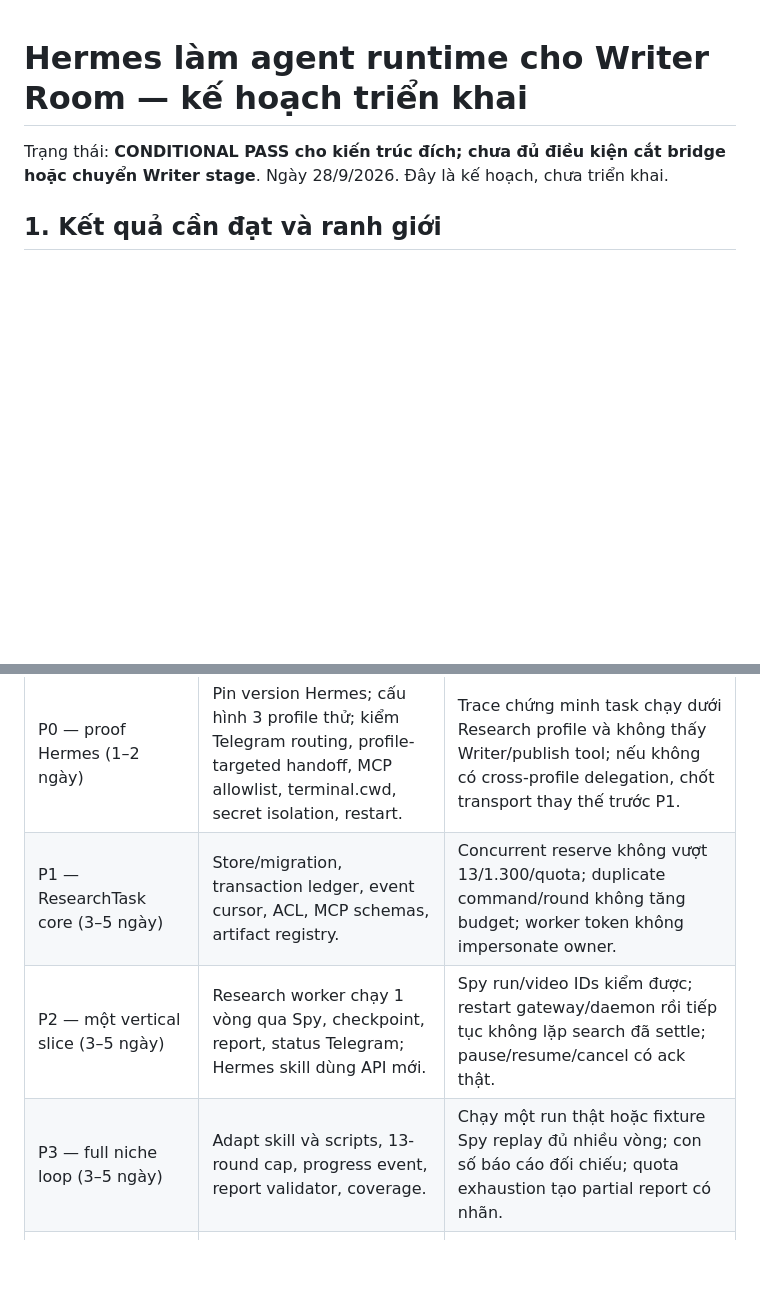
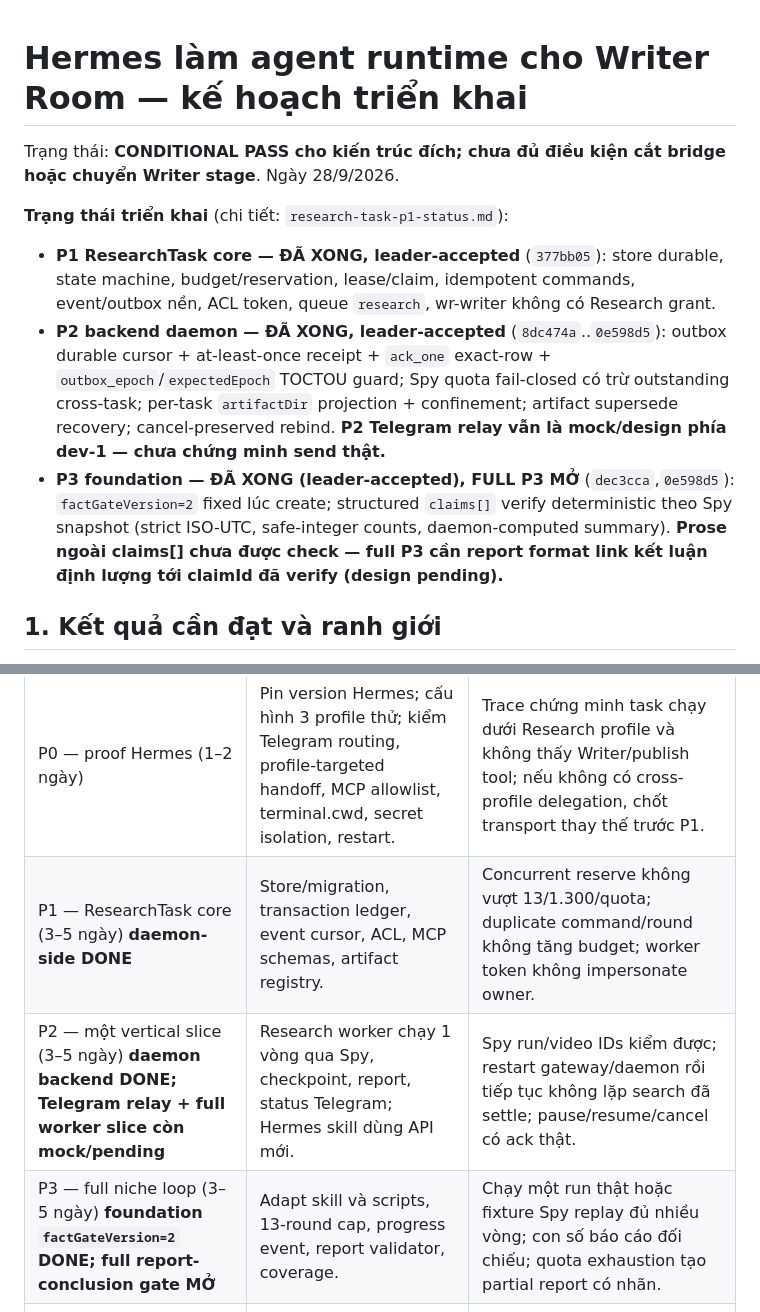
Before and after one commit to Hungbk295/writer-room, a Markdown page: docs/plans/hermes-writer-room-runtime-redesign.md, 2 parts joined by grey strips. Rendered like a GitHub page; blank space fills up the shorter version.

Commit message:
docs: refresh architecture plan status — P1/P2 backend done, P3 foundation accepted
Distinguishes daemon-side completion from the still-open P2 Telegram relay
mock and the full-P3 report-conclusion gate.

Generated with [Devin](https://devin.ai)

Co-Authored-By: Devin <158243242+devin-ai-integration[bot]@users.noreply.github.com>

```diff
--- a/docs/plans/hermes-writer-room-runtime-redesign.md
+++ b/docs/plans/hermes-writer-room-runtime-redesign.md
@@ -1,6 +1,12 @@
 # Hermes làm agent runtime cho Writer Room — kế hoạch triển khai
 
-Trạng thái: **CONDITIONAL PASS cho kiến trúc đích; chưa đủ điều kiện cắt bridge hoặc chuyển Writer stage**. Ngày 28/9/2026. Đây là kế hoạch, chưa triển khai.
+Trạng thái: **CONDITIONAL PASS cho kiến trúc đích; chưa đủ điều kiện cắt bridge hoặc chuyển Writer stage**. Ngày 28/9/2026.
+
+**Trạng thái triển khai** (chi tiết: `research-task-p1-status.md`):
+
+- **P1 ResearchTask core — ĐÃ XONG, leader-accepted** (`377bb05`): store durable, state machine, budget/reservation, lease/claim, idempotent commands, event/outbox nền, ACL token, queue `research`, wr-writer không có Research grant.
+- **P2 backend daemon — ĐÃ XONG, leader-accepted** (`8dc474a`..`0e598d5`): outbox durable cursor + at-least-once receipt + `ack_one` exact-row + `outbox_epoch`/`expectedEpoch` TOCTOU guard; Spy quota fail-closed có trừ outstanding cross-task; per-task `artifactDir` projection + confinement; artifact supersede recovery; cancel-preserved rebind. **P2 Telegram relay vẫn là mock/design phía dev-1 — chưa chứng minh send thật.**
+- **P3 foundation — ĐÃ XONG (leader-accepted), FULL P3 MỞ** (`dec3cca`,`0e598d5`): `factGateVersion=2` fixed lúc create; structured `claims[]` verify deterministic theo Spy snapshot (strict ISO-UTC, safe-integer counts, daemon-computed summary). **Prose ngoài claims[] chưa được check — full P3 cần report format link kết luận định lượng tới claimId đã verify (design pending).**
 
 ## 1. Kết quả cần đạt và ranh giới
 
@@ -66,9 +72,9 @@ Publish là phase riêng: định nghĩa đích, draft/approval token gắn owne
 | Phase | Deliverable | Gate bắt buộc |
 | --- | --- | --- |
 | P0 — proof Hermes (1–2 ngày) | Pin version Hermes; cấu hình 3 profile thử; kiểm Telegram routing, profile-targeted handoff, MCP allowlist, terminal.cwd, secret isolation, restart. | Trace chứng minh task chạy dưới Research profile và không thấy Writer/publish tool; nếu không có cross-profile delegation, chốt transport thay thế trước P1. |
-| P1 — ResearchTask core (3–5 ngày) | Store/migration, transaction ledger, event cursor, ACL, MCP schemas, artifact registry. | Concurrent reserve không vượt 13/1.300/quota; duplicate command/round không tăng budget; worker token không impersonate owner. |
-| P2 — một vertical slice (3–5 ngày) | Research worker chạy 1 vòng qua Spy, checkpoint, report, status Telegram; Hermes skill dùng API mới. | Spy run/video IDs kiểm được; restart gateway/daemon rồi tiếp tục không lặp search đã settle; pause/resume/cancel có ack thật. |
-| P3 — full niche loop (3–5 ngày) | Adapt skill và scripts, 13-round cap, progress event, report validator, coverage. | Chạy một run thật hoặc fixture Spy replay đủ nhiều vòng; con số báo cáo đối chiếu; quota exhaustion tạo partial report có nhãn. |
+| P1 — ResearchTask core (3–5 ngày) **daemon-side DONE** | Store/migration, transaction ledger, event cursor, ACL, MCP schemas, artifact registry. | Concurrent reserve không vượt 13/1.300/quota; duplicate command/round không tăng budget; worker token không impersonate owner. |
+| P2 — một vertical slice (3–5 ngày) **daemon backend DONE; Telegram relay + full worker slice còn mock/pending** | Research worker chạy 1 vòng qua Spy, checkpoint, report, status Telegram; Hermes skill dùng API mới. | Spy run/video IDs kiểm được; restart gateway/daemon rồi tiếp tục không lặp search đã settle; pause/resume/cancel có ack thật. |
+| P3 — full niche loop (3–5 ngày) **foundation `factGateVersion=2` DONE; full report-conclusion gate MỞ** | Adapt skill và scripts, 13-round cap, progress event, report validator, coverage. | Chạy một run thật hoặc fixture Spy replay đủ nhiều vòng; con số báo cáo đối chiếu; quota exhaustion tạo partial report có nhãn. |
 | P4 — Writer integration (2–4 ngày cho W1; W2/W3 estimate sau proof) | Operator orchestration W1, sau đó Writer stage adapter theo W2/W3. | Gate đỏ không thành DONE; worker khác không settle turn; restart/timeout không tạo hai stage result. |
 | P5 — cutover (1–2 ngày) | Feature flags, rollback runbook, bỏ bridge chỉ sau khi không còn task active; cập nhật docs/diagram. | Một task Telegram E2E Research → Writer → signoff thử, audit đủ ID/hash/receipt; rollback không mất task. |
 
```
